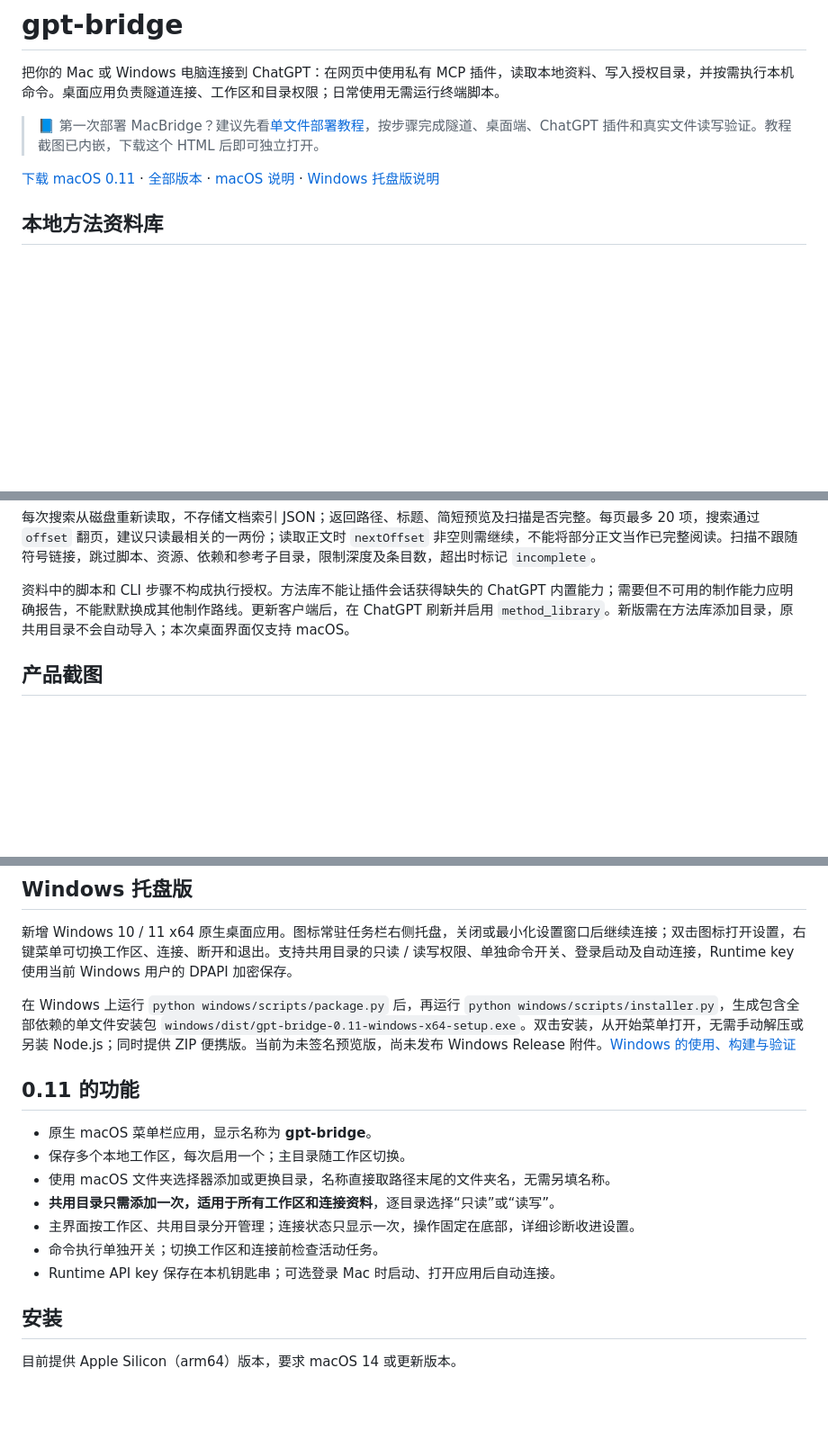
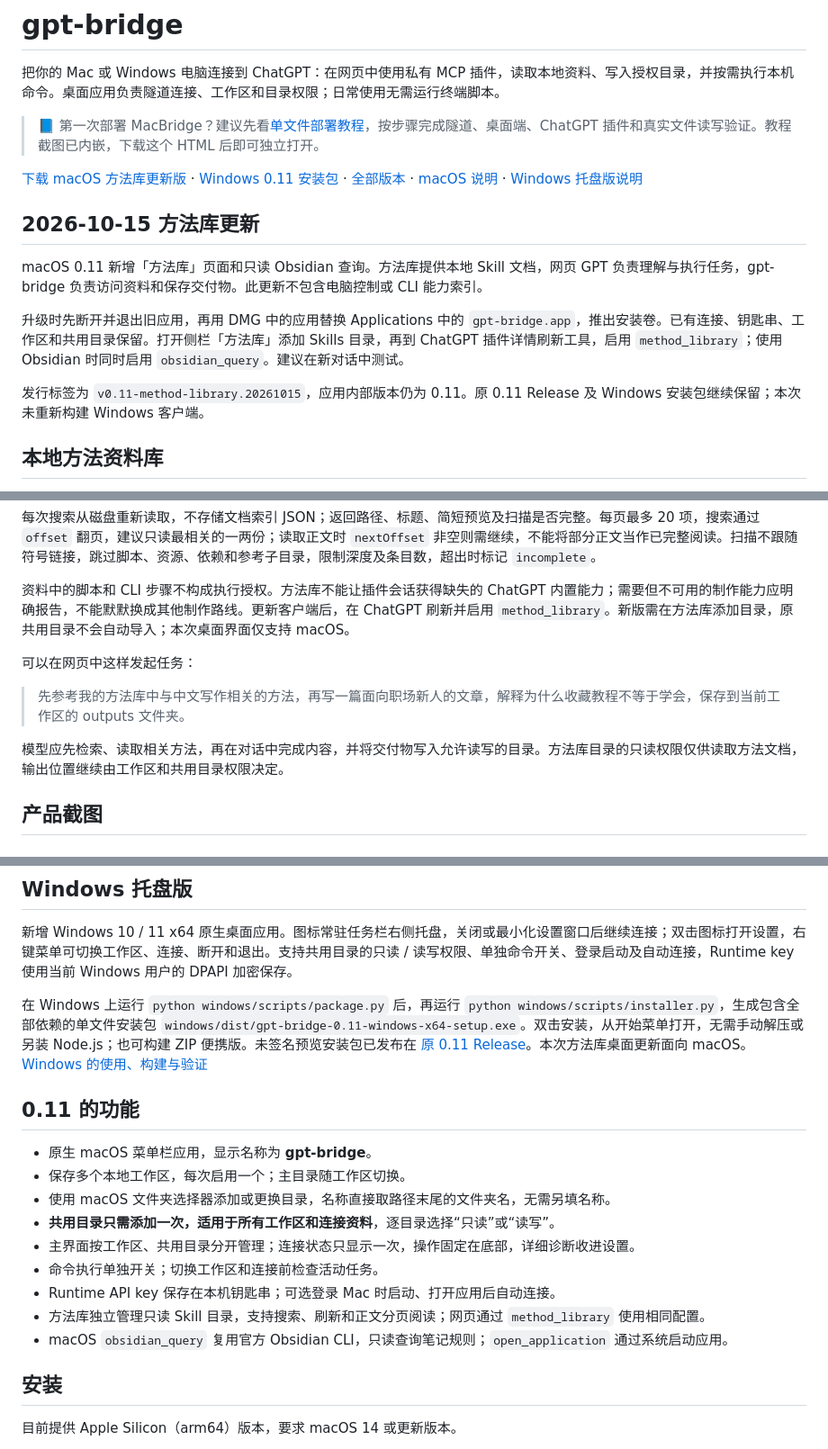
Before and after one commit to lulalulaluobo/gpt-bridge, a Markdown page: README.md, 3 parts joined by grey strips. Shown at 90% size. Rendered like a GitHub page; blank space fills up the shorter version.

Commit message:
Document method library release and upgrade workflow

```diff
--- a/README.md
+++ b/README.md
@@ -4,7 +4,15 @@
 
 > 📘 第一次部署 MacBridge？建议先看[单文件部署教程](macbridge素材/MacBridge-部署教程.html)，按步骤完成隧道、桌面端、ChatGPT 插件和真实文件读写验证。教程截图已内嵌，下载这个 HTML 后即可独立打开。
 
-[下载 macOS 0.11](https://github.com/lulalulaluobo/gpt-bridge/releases/tag/v0.11) · [全部版本](https://github.com/lulalulaluobo/gpt-bridge/releases) · [macOS 说明](desktop/README.md) · [Windows 托盘版说明](windows/README.md)
+[下载 macOS 方法库更新版](https://github.com/lulalulaluobo/gpt-bridge/releases/tag/v0.11-method-library.20261015) · [Windows 0.11 安装包](https://github.com/lulalulaluobo/gpt-bridge/releases/download/v0.11/gpt-bridge-0.11-windows-x64-setup.exe) · [全部版本](https://github.com/lulalulaluobo/gpt-bridge/releases) · [macOS 说明](desktop/README.md) · [Windows 托盘版说明](windows/README.md)
+
+## 2026-10-15 方法库更新
+
+macOS 0.11 新增「方法库」页面和只读 Obsidian 查询。方法库提供本地 Skill 文档，网页 GPT 负责理解与执行任务，gpt-bridge 负责访问资料和保存交付物。此更新不包含电脑控制或 CLI 能力索引。
+
+升级时先断开并退出旧应用，再用 DMG 中的应用替换 Applications 中的 `gpt-bridge.app`，推出安装卷。已有连接、钥匙串、工作区和共用目录保留。打开侧栏「方法库」添加 Skills 目录，再到 ChatGPT 插件详情刷新工具，启用 `method_library`；使用 Obsidian 时同时启用 `obsidian_query`。建议在新对话中测试。
+
+发行标签为 `v0.11-method-library.20261015`，应用内部版本仍为 0.11。原 0.11 Release 及 Windows 安装包继续保留；本次未重新构建 Windows 客户端。
 
 ## 本地方法资料库
 
@@ -15,6 +23,12 @@
 每次搜索从磁盘重新读取，不存储文档索引 JSON；返回路径、标题、简短预览及扫描是否完整。每页最多 20 项，搜索通过 `offset` 翻页，建议只读最相关的一两份；读取正文时 `nextOffset` 非空则需继续，不能将部分正文当作已完整阅读。扫描不跟随符号链接，跳过脚本、资源、依赖和参考子目录，限制深度及条目数，超出时标记 `incomplete`。
 
 资料中的脚本和 CLI 步骤不构成执行授权。方法库不能让插件会话获得缺失的 ChatGPT 内置能力；需要但不可用的制作能力应明确报告，不能默默换成其他制作路线。更新客户端后，在 ChatGPT 刷新并启用 `method_library`。新版需在方法库添加目录，原共用目录不会自动导入；本次桌面界面仅支持 macOS。
+
+可以在网页中这样发起任务：
+
+> 先参考我的方法库中与中文写作相关的方法，再写一篇面向职场新人的文章，解释为什么收藏教程不等于学会，保存到当前工作区的 outputs 文件夹。
+
+模型应先检索、读取相关方法，再在对话中完成内容，并将交付物写入允许读写的目录。方法库目录的只读权限仅供读取方法文档，输出位置继续由工作区和共用目录权限决定。
 
 ## 产品截图
 
@@ -52,7 +66,7 @@ ChatGPT 不会直连你的电脑端口。本机 `tunnel-client` 主动与 OpenAI
 
 新增 Windows 10 / 11 x64 原生桌面应用。图标常驻任务栏右侧托盘，关闭或最小化设置窗口后继续连接；双击图标打开设置，右键菜单可切换工作区、连接、断开和退出。支持共用目录的只读 / 读写权限、单独命令开关、登录启动及自动连接，Runtime key 使用当前 Windows 用户的 DPAPI 加密保存。
 
-在 Windows 上运行 `python windows/scripts/package.py` 后，再运行 `python windows/scripts/installer.py`，生成包含全部依赖的单文件安装包 `windows/dist/gpt-bridge-0.11-windows-x64-setup.exe`。双击安装，从开始菜单打开，无需手动解压或另装 Node.js；同时提供 ZIP 便携版。当前为未签名预览版，尚未发布 Windows Release 附件。[Windows 的使用、构建与验证](windows/README.md)
+在 Windows 上运行 `python windows/scripts/package.py` 后，再运行 `python windows/scripts/installer.py`，生成包含全部依赖的单文件安装包 `windows/dist/gpt-bridge-0.11-windows-x64-setup.exe`。双击安装，从开始菜单打开，无需手动解压或另装 Node.js；也可构建 ZIP 便携版。未签名预览安装包已发布在 [原 0.11 Release](https://github.com/lulalulaluobo/gpt-bridge/releases/tag/v0.11)。本次方法库桌面更新面向 macOS。[Windows 的使用、构建与验证](windows/README.md)
 
 ## 0.11 的功能
 
@@ -63,6 +77,8 @@ ChatGPT 不会直连你的电脑端口。本机 `tunnel-client` 主动与 OpenAI
 - 主界面按工作区、共用目录分开管理；连接状态只显示一次，操作固定在底部，详细诊断收进设置。
 - 命令执行单独开关；切换工作区和连接前检查活动任务。
 - Runtime API key 保存在本机钥匙串；可选登录 Mac 时启动、打开应用后自动连接。
+- 方法库独立管理只读 Skill 目录，支持搜索、刷新和正文分页阅读；网页通过 `method_library` 使用相同配置。
+- macOS `obsidian_query` 复用官方 Obsidian CLI，只读查询笔记规则；`open_application` 通过系统启动应用。
 
 ## 安装
 
```
Also changed, not shown: desktop/README.md (+11 -1 lines).
